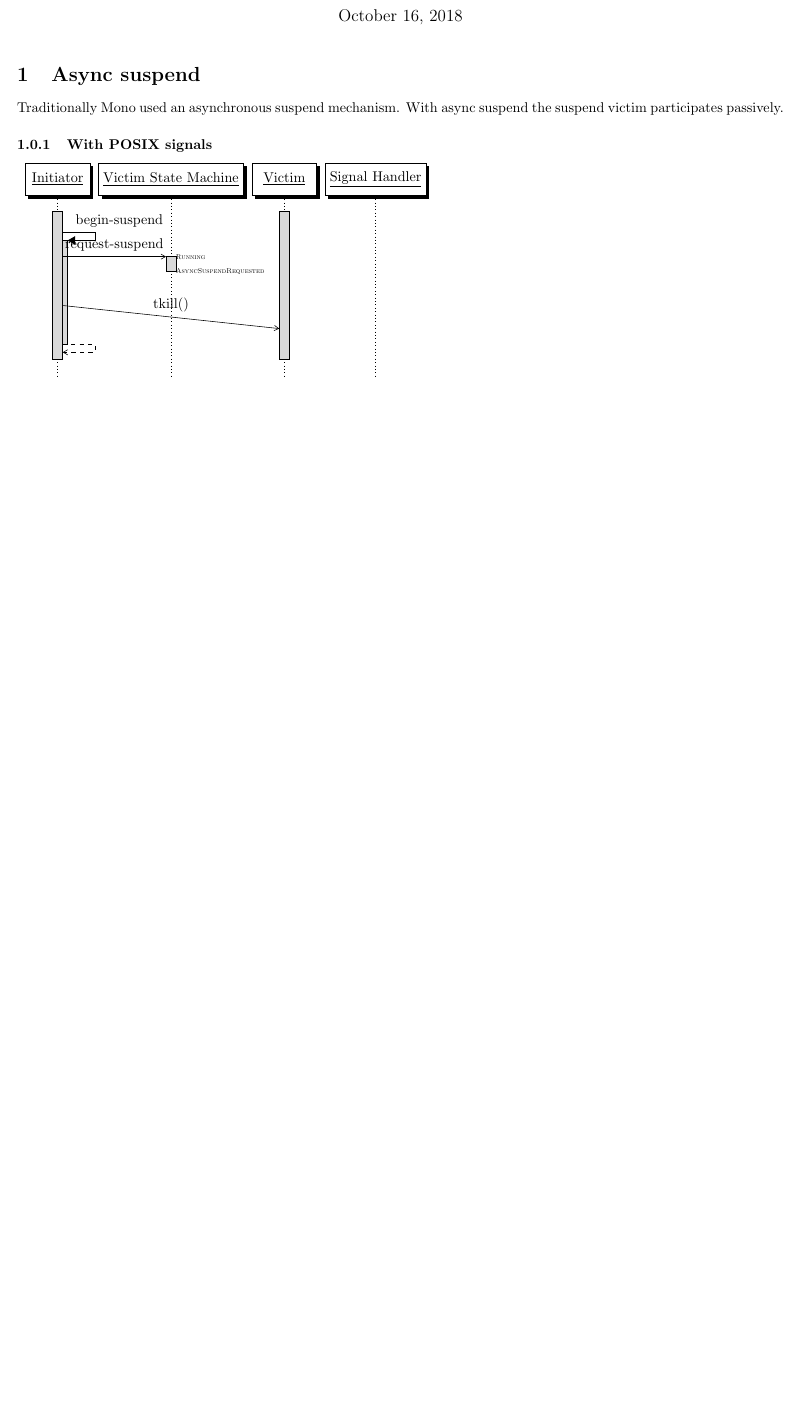
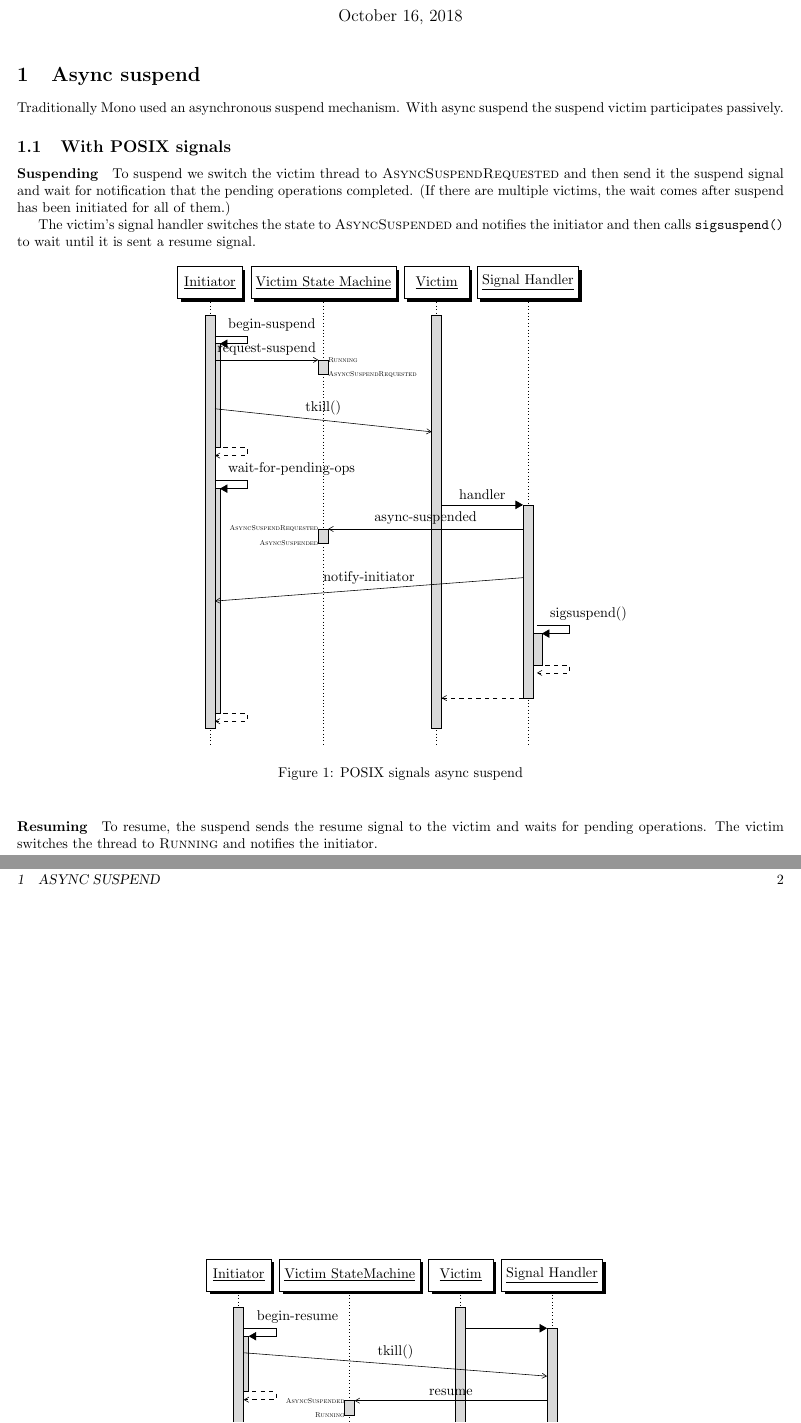
Before and after one commit to lambdageek/hybrid-suspend-latex, a LaTeX document (hybrid-suspend.ltx): part of the page before the commit and two parts of pages 1 and 2 of 2 after it, the two joined at a grey line, cut so that both start at the same text, the shorter picture padded with empty space. Compiled offline with pdfLaTeX.

Commit message:
async suspend and resume with POSIX signals

```diff
--- a/hybrid-suspend.ltx
+++ b/hybrid-suspend.ltx
@@ -19,6 +24,17 @@ Traditionally Mono used an asynchronous suspend mechanism.  With async suspend t
 
-\subsubsection{With POSIX signals}
+\subsection{With POSIX signals}
 
+\paragraph{Suspending} To suspend we switch the victim thread to
+\StateAsyncSuspendRequested{} and then send it the suspend signal and wait for
+notification that the pending operations completed.  (If there are multiple
+victims, the wait comes after suspend has been initiated for all of them.)
+
+The victim's signal handler switches the state to \StateAsyncSuspended{} and
+notifies the initiator and then calls \texttt{sigsuspend()} to wait until it is
+sent a resume signal.
+
+\begin{figure}[!h]
+  \centering
   \begin{sequencediagram}
     \newthread{initiator}{Initiator}
     \newinst{state}{Victim State Machine}
@@ -34,7 +50,61 @@ Traditionally Mono used an asynchronous suspend mechanism.  With async suspend t
 
       \mess[1]{initiator}{{tkill()}}{victim}
     \end{call}
+    \begin{call}{initiator}{wait-for-pending-ops}{initiator}{}
+      \begin{call}{victim}{handler}{sig}{}
+        \begin{messcall}{sig}{async-suspended}{state}
+        \end{messcall}
+        \node (asuspre) at (ct3) {} ;
+        \node (asus) at (rt3) {} ;
+        \node[anchor = east] at (asuspre) { \tiny\sc AsyncSuspendRequested } ;
+        \node[anchor = east] at (asus) { \tiny\sc AsyncSuspended } ;
+
+        \mess[1]{sig}{notify-initiator}{initiator}
+        \begin{call}{sig}{{sigsuspend()}}{sig}{}
+          \postlevel
+        \end{call}
+      \end{call}
+    \end{call}
   \end{sequencediagram}
+  \caption{POSIX signals async suspend}
+  \label{fig:async-susp-posix}
+\end{figure}
+
+\paragraph{Resuming} To resume, the suspend sends the resume signal to the
+victim and waits for pending operations.  The victim switches the thread to
+\StateRunning{} and notifies the initiator.
+
+\begin{figure}[!h]
+  \centering
+  \begin{sequencediagram}
+    \newthread{initiator}{Initiator}
+    \newinst{state}{Victim StateMachine}
+    \newthread{victim}{Victim}
+    \newinst{sig}{Signal Handler}
+
+    \begin{call}{initiator}{begin-resume}{initiator}{}
+      \mess[1]{initiator}{{tkill()}}{sig}
+    \end{call}
+    \prelevel\prelevel\prelevel\prelevel
+    \begin{call}{victim}{}{sig}{}
+      \postlevel\postlevel
+      \begin{messcall}{sig}{resume}{state}
+      \end{messcall}
+      \node (respre) at (ct2) {} ;
+      \node (res) at (rt2) {} ;
+      \node[anchor = east] at (respre) {\tiny \StateAsyncSuspended{} } ;
+      \node[anchor = east] at (res) {\tiny \StateRunning{} } ;
+
+      \mess[1]{sig}{notify-initiator}{initiator}
+    \end{call}
+    \prelevel\prelevel\prelevel
+    \begin{call}{initiator}{wait-for-pending-ops}{initiator}
+      \postlevel\postlevel\postlevel
+    \end{call}
+  \end{sequencediagram}
+  \caption{POSIX signals async resume}
+  \label{fig:async-resume-posix}
+\end{figure}
 
 
 \end{document}
```
Also changed, not shown: Makefile (added), hybrid-suspend.ltx (7 more changed lines). Lines whose indentation alone changed are shown as unchanged.
